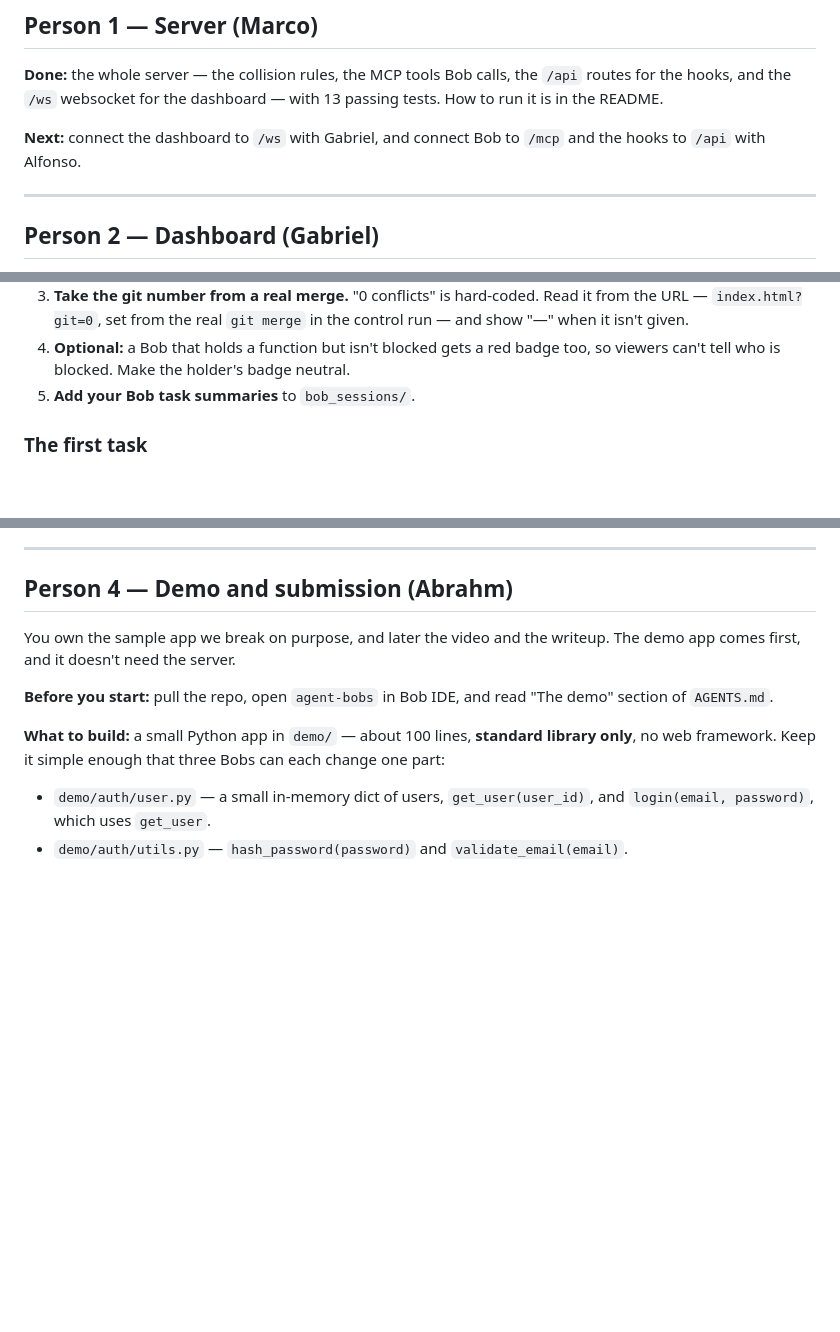
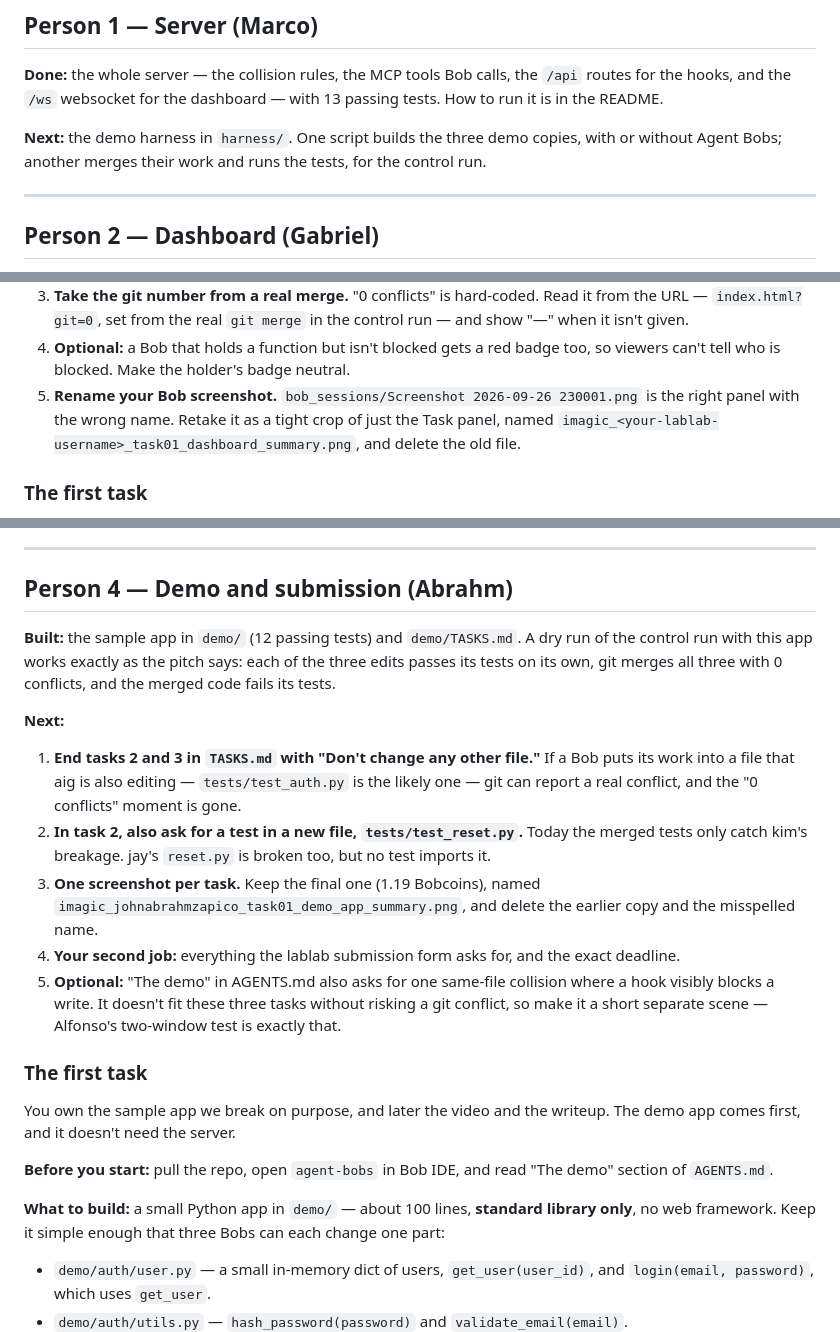
Before and after one commit to alfonsoVsebolino/agent_bobs, a Markdown page: docs/ROLES.md, 3 parts joined by grey strips. Drawn GitHub-style; blank space fills up the shorter version.

Commit message:
Record the demo app status, plan the demo harness
- ROLES.md: Abrahm's app is in and a dry run of the control run confirms the
  pitch (each edit passes alone, 0 git conflicts, merged tests fail); lists
  the TASKS.md wording fixes and screenshot clean-up. Gabriel's screenshot
  needs renaming. Person 1's next job is the harness.
- AGENTS.md and README: add harness/ to the layout and the demo plan.

```diff
--- a/docs/ROLES.md
+++ b/docs/ROLES.md
@@ -24,8 +24,9 @@ a push is rejected, ask Alfonso to add you as a collaborator on the repo.
 `/api` routes for the hooks, and the `/ws` websocket for the dashboard — with 13
 passing tests. How to run it is in the README.
 
-**Next:** connect the dashboard to `/ws` with Gabriel, and connect Bob to `/mcp`
-and the hooks to `/api` with Alfonso.
+**Next:** the demo harness in `harness/`. One script builds the three demo copies,
+with or without Agent Bobs; another merges their work and runs the tests, for
+the control run.
 
 ---
 
@@ -49,7 +50,10 @@ against the real server with the three-Bob demo.
    control run — and show "—" when it isn't given.
 4. **Optional:** a Bob that holds a function but isn't blocked gets a red badge
    too, so viewers can't tell who is blocked. Make the holder's badge neutral.
-5. **Add your Bob task summaries** to `bob_sessions/`.
+5. **Rename your Bob screenshot.** `bob_sessions/Screenshot 2026-09-26 230001.png`
+   is the right panel with the wrong name. Retake it as a tight crop of just the
+   Task panel, named `imagic_<your-lablab-username>_task01_dashboard_summary.png`,
+   and delete the old file.
 
 ### The first task
 
@@ -169,6 +173,32 @@ the Bob window.
 
 ## Person 4 — Demo and submission (Abrahm)
 
+**Built:** the sample app in `demo/` (12 passing tests) and `demo/TASKS.md`. A dry
+run of the control run with this app works exactly as the pitch says: each of
+the three edits passes its tests on its own, git merges all three with 0
+conflicts, and the merged code fails its tests.
+
+**Next:**
+
+1. **End tasks 2 and 3 in `TASKS.md` with "Don't change any other file."** If a
+   Bob puts its work into a file that aig is also editing — `tests/test_auth.py`
+   is the likely one — git can report a real conflict, and the "0 conflicts"
+   moment is gone.
+2. **In task 2, also ask for a test in a new file, `tests/test_reset.py`.** Today
+   the merged tests only catch kim's breakage. jay's `reset.py` is broken too,
+   but no test imports it.
+3. **One screenshot per task.** Keep the final one (1.19 Bobcoins), named
+   `imagic_johnabrahmzapico_task01_demo_app_summary.png`, and delete the earlier
+   copy and the misspelled name.
+4. **Your second job:** everything the lablab submission form asks for, and the
+   exact deadline.
+5. **Optional:** "The demo" in AGENTS.md also asks for one same-file collision
+   where a hook visibly blocks a write. It doesn't fit these three tasks without
+   risking a git conflict, so make it a short separate scene — Alfonso's
+   two-window test is exactly that.
+
+### The first task
+
 You own the sample app we break on purpose, and later the video and the writeup.
 The demo app comes first, and it doesn't need the server.
 
```
Also changed, not shown: AGENTS.md (+3 -0 lines), README.md (+4 -1 lines).
